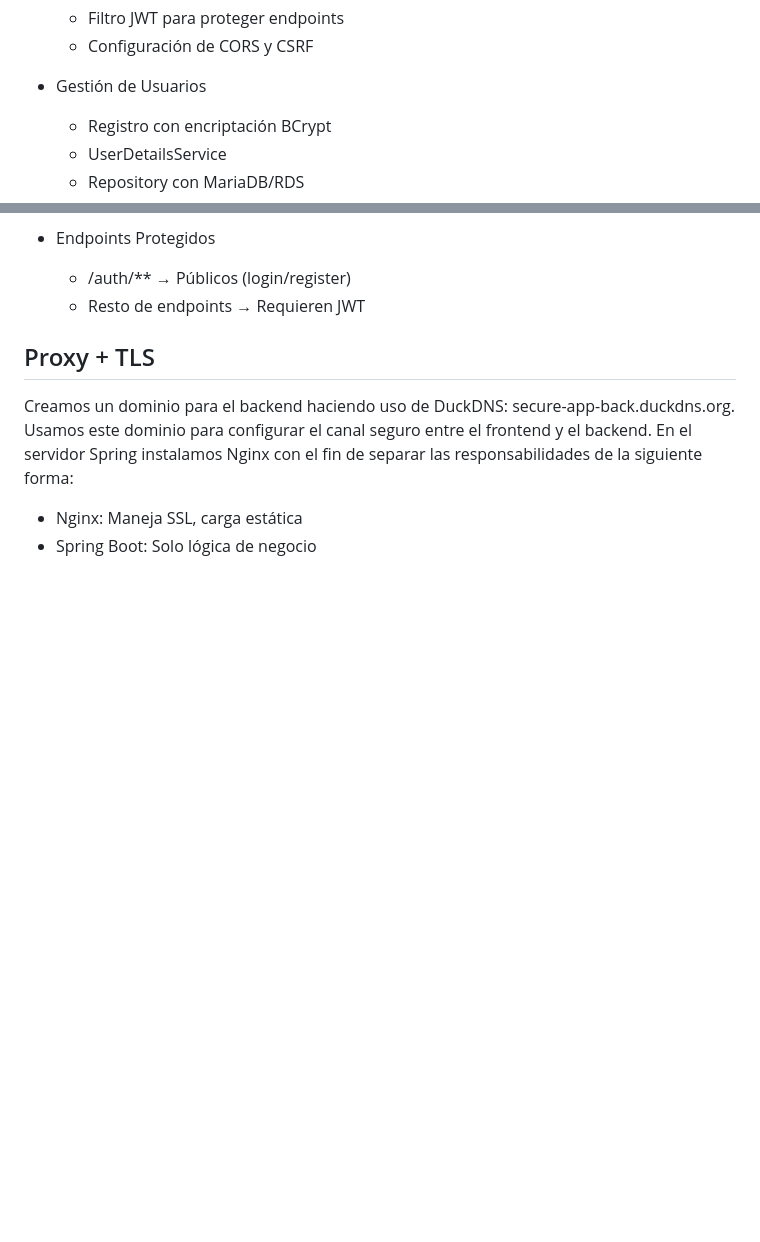
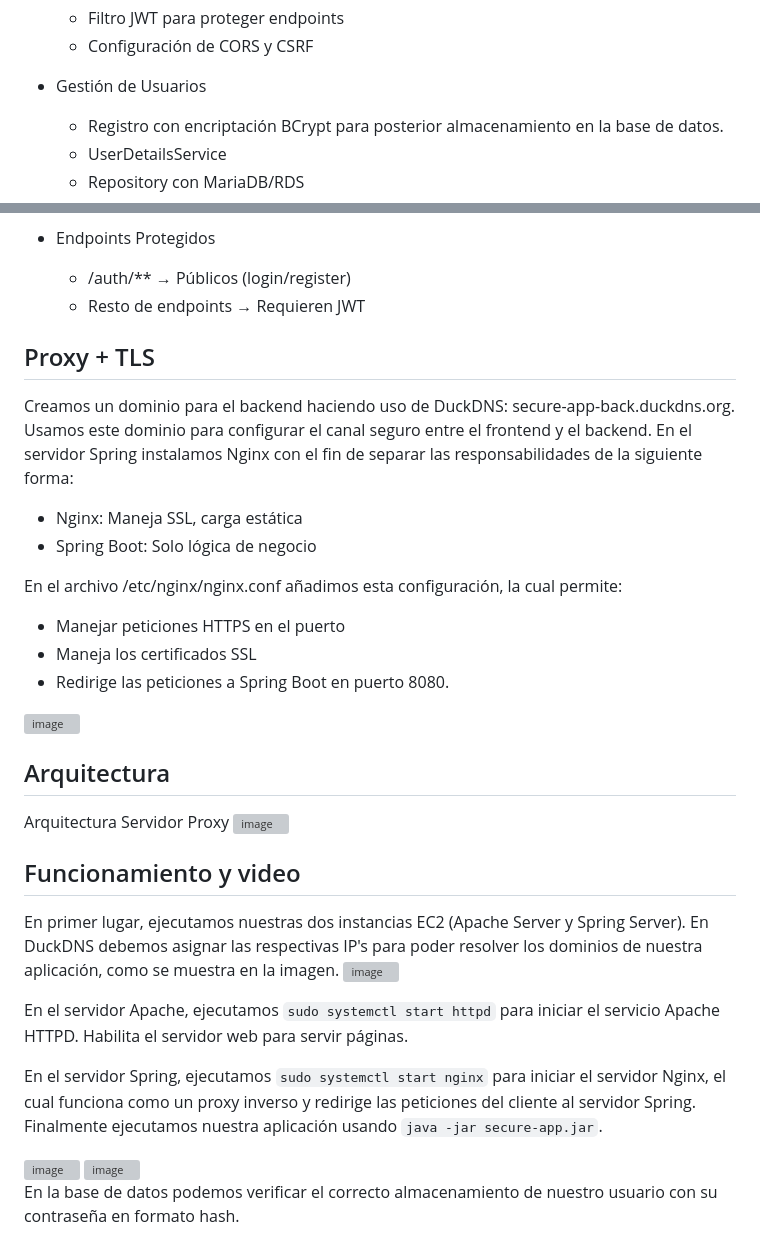
Before and after one commit to EmilyNorena/Aplicaciones-seguras, a Markdown page: README.md, 2 parts joined by grey strips. Rendered like a GitHub page; blank space fills up the shorter version; grey boxes are pictures that could not be loaded.

```diff
--- a/README.md
+++ b/README.md
@@ -67,7 +67,7 @@ Funcionalidades implementadas:
   - Configuración de CORS y CSRF
 
 - Gestión de Usuarios
-  - Registro con encriptación BCrypt
+  - Registro con encriptación BCrypt para posterior almacenamiento en la base de datos.
   - UserDetailsService
   - Repository con MariaDB/RDS
 
@@ -79,3 +79,33 @@ Funcionalidades implementadas:
 Creamos un dominio para el backend haciendo uso de DuckDNS: secure-app-back.duckdns.org. Usamos este dominio para configurar el canal seguro entre el frontend y el backend. En el servidor Spring instalamos Nginx con el fin de separar las responsabilidades de la siguiente forma:
 - Nginx: Maneja SSL, carga estática
 - Spring Boot: Solo lógica de negocio
+
+En el archivo /etc/nginx/nginx.conf añadimos esta configuración, la cual permite:
+
+- Manejar peticiones HTTPS en el puerto
+- Maneja los certificados SSL
+- Redirige las peticiones a Spring Boot en puerto 8080.
+
+<img width="774" height="537" alt="image" src="https://github.com/user-attachments/assets/4ad1feb8-35d2-4d9a-a494-deb33615563c" />
+
+## Arquitectura
+
+Arquitectura Servidor Proxy
+<img width="900" height="600" alt="image" src="https://github.com/user-attachments/assets/9417cb4f-ca3f-45ec-8dc2-543d87b31324" />
+
+
+## Funcionamiento y video
+
+En primer lugar, ejecutamos nuestras dos instancias EC2 (Apache Server y Spring Server). En DuckDNS debemos asignar las respectivas IP's para poder resolver los dominios de nuestra aplicación, como se muestra en la imagen.
+<img width="1448" height="211" alt="image" src="https://github.com/user-attachments/assets/10688c31-dc66-4e45-ab96-9d3b30c898f0" />
+
+En el servidor Apache, ejecutamos `sudo systemctl start httpd` para iniciar el servicio Apache HTTPD. Habilita el servidor web para servir páginas.
+
+En el servidor Spring, ejecutamos `sudo systemctl start nginx` para iniciar el servidor Nginx, el cual funciona como un proxy inverso y redirige las peticiones del cliente al servidor Spring. Finalmente ejecutamos nuestra aplicación usando `java -jar secure-app.jar`.
+
+<img width="1890" height="944" alt="image" src="https://github.com/user-attachments/assets/bad9935a-bf34-47a9-93d4-39bf1f7afff9" />
+
+<img width="1882" height="948" alt="image" src="https://github.com/user-attachments/assets/364a7d0d-bd54-4908-98f6-66611b901beb" />
+
+En la base de datos podemos verificar el correcto almacenamiento de nuestro usuario con su contraseña en formato hash.
+
```
Also changed, not shown: other parts of README.md (+4 -1 lines).
